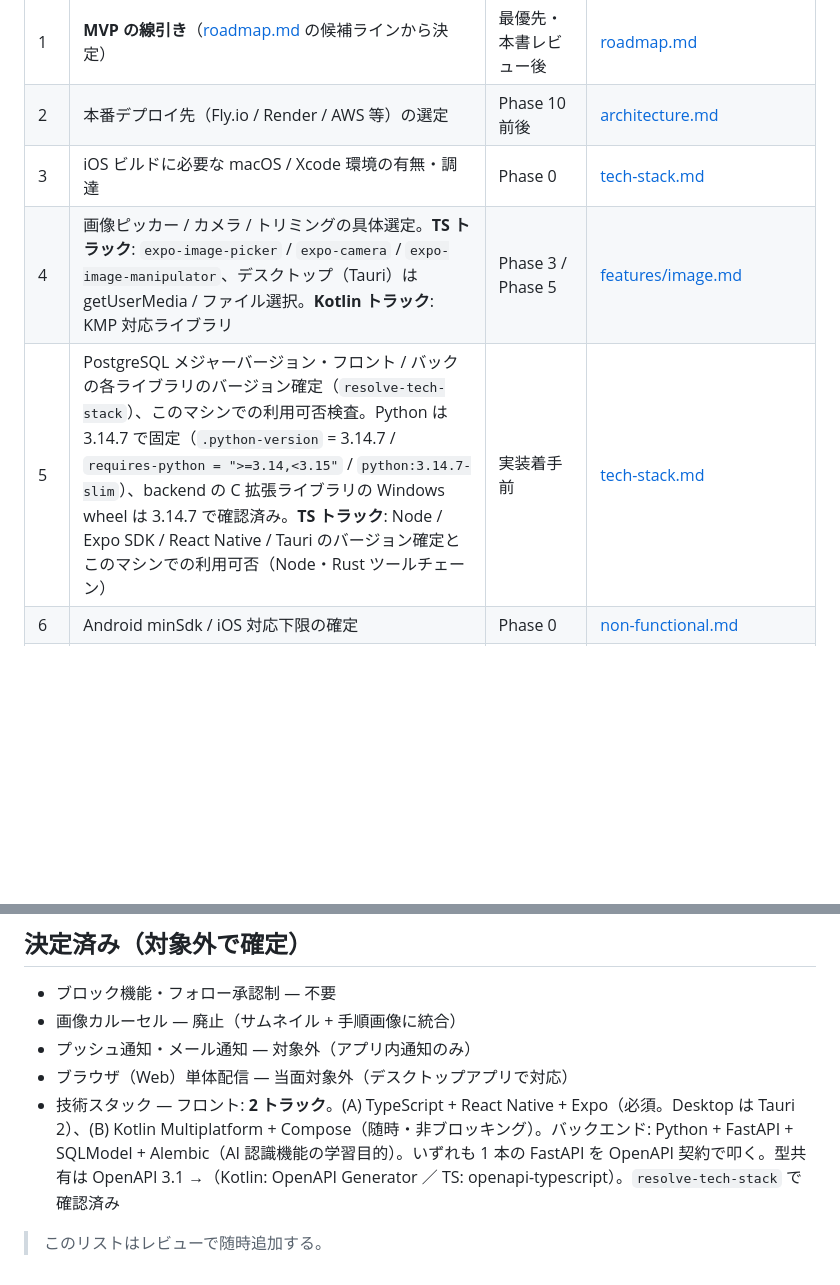
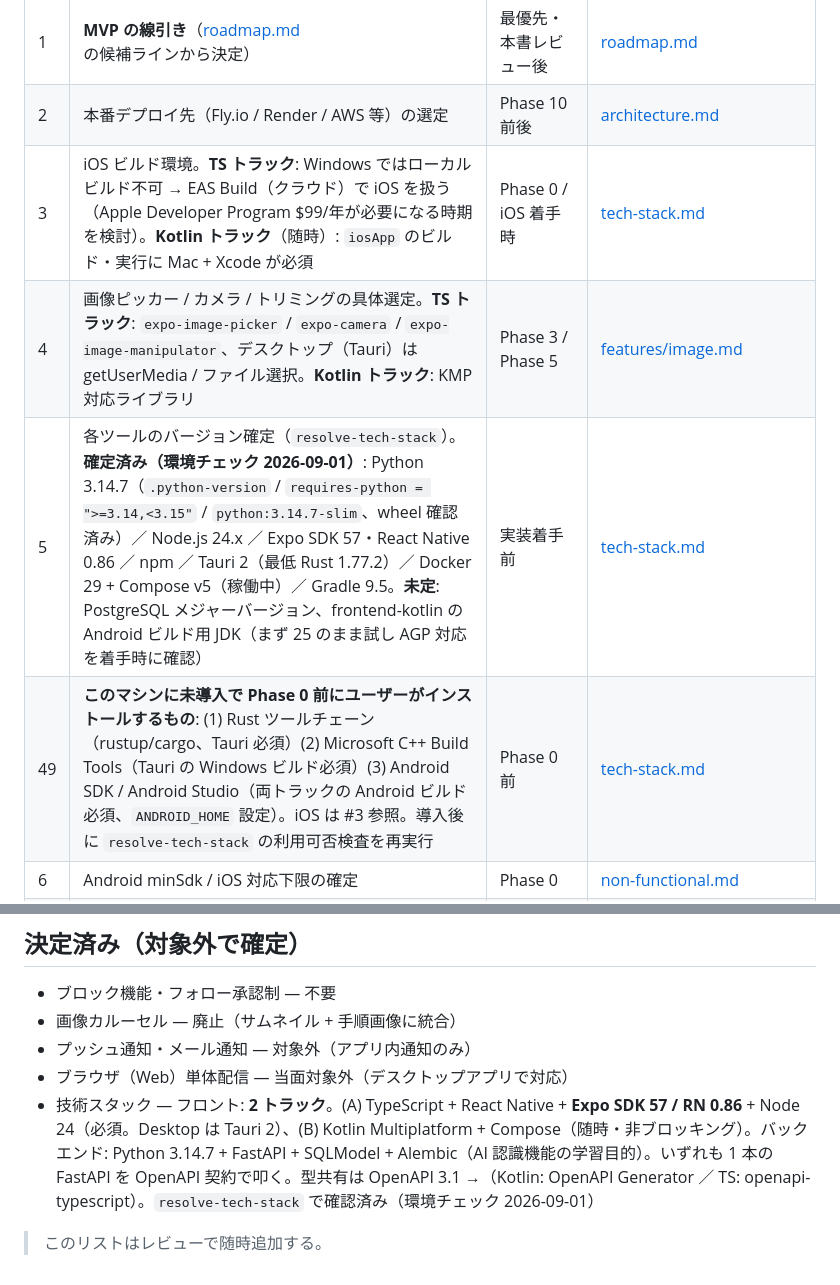
Before and after one commit to yamamotonaoki3/Recipi, a Markdown page: docs/requirements/todo.md, 2 parts joined by grey strips. Drawn GitHub-style; blank space fills up the shorter version.

```diff
--- a/docs/requirements/todo.md
+++ b/docs/requirements/todo.md
@@ -4,9 +4,10 @@
 | --- | --- | --- | --- |
 | 1 | **MVP の線引き**（[roadmap.md](roadmap.md) の候補ラインから決定） | 最優先・本書レビュー後 | [roadmap.md](roadmap.md) |
 | 2 | 本番デプロイ先（Fly.io / Render / AWS 等）の選定 | Phase 10 前後 | [architecture.md](architecture.md) |
-| 3 | iOS ビルドに必要な macOS / Xcode 環境の有無・調達 | Phase 0 | [tech-stack.md](tech-stack.md) |
+| 3 | iOS ビルド環境。**TS トラック**: Windows ではローカルビルド不可 → EAS Build（クラウド）で iOS を扱う（Apple Developer Program $99/年が必要になる時期を検討）。**Kotlin トラック**（随時）: `iosApp` のビルド・実行に Mac + Xcode が必須 | Phase 0 / iOS 着手時 | [tech-stack.md](tech-stack.md) |
 | 4 | 画像ピッカー / カメラ / トリミングの具体選定。**TS トラック**: `expo-image-picker` / `expo-camera` / `expo-image-manipulator`、デスクトップ（Tauri）は getUserMedia / ファイル選択。**Kotlin トラック**: KMP 対応ライブラリ | Phase 3 / Phase 5 | [features/image.md](features/image.md) |
-| 5 | PostgreSQL メジャーバージョン・フロント / バックの各ライブラリのバージョン確定（`resolve-tech-stack`）、このマシンでの利用可否検査。Python は 3.14.7 で固定（`.python-version` = 3.14.7 / `requires-python = ">=3.14,<3.15"` / `python:3.14.7-slim`）、backend の C 拡張ライブラリの Windows wheel は 3.14.7 で確認済み。**TS トラック**: Node / Expo SDK / React Native / Tauri のバージョン確定とこのマシンでの利用可否（Node・Rust ツールチェーン） | 実装着手前 | [tech-stack.md](tech-stack.md) |
+| 5 | 各ツールのバージョン確定（`resolve-tech-stack`）。**確定済み（環境チェック 2026-09-01）**: Python 3.14.7（`.python-version` / `requires-python = ">=3.14,<3.15"` / `python:3.14.7-slim`、wheel 確認済み）／ Node.js 24.x ／ Expo SDK 57・React Native 0.86 ／ npm ／ Tauri 2（最低 Rust 1.77.2）／ Docker 29 + Compose v5（稼働中）／ Gradle 9.5。**未定**: PostgreSQL メジャーバージョン、frontend-kotlin の Android ビルド用 JDK（まず 25 のまま試し AGP 対応を着手時に確認） | 実装着手前 | [tech-stack.md](tech-stack.md) |
+| 49 | **このマシンに未導入で Phase 0 前にユーザーがインストールするもの**: (1) Rust ツールチェーン（rustup/cargo、Tauri 必須）(2) Microsoft C++ Build Tools（Tauri の Windows ビルド必須）(3) Android SDK / Android Studio（両トラックの Android ビルド必須、`ANDROID_HOME` 設定）。iOS は #3 参照。導入後に `resolve-tech-stack` の利用可否検査を再実行 | Phase 0 前 | [tech-stack.md](tech-stack.md) |
 | 6 | Android minSdk / iOS 対応下限の確定 | Phase 0 | [non-functional.md](non-functional.md) |
 | 7 | フロントの状態管理 / DI / ナビゲーションライブラリの選定。**TS**: クライアント状態ライブラリの選定（Zustand / Jotai）、TanStack Query（採用済み）のキャッシュ / 無効化方針、Expo Router の運用。**Kotlin**: ViewModel / Koin / Compose Navigation 等 | Phase 0 | [tech-stack.md](tech-stack.md) |
 | 8 | S3 互換ストレージの本番サービス選定（R2 / S3 等）、署名付き URL か公開バケットか | Phase 3〜10 | [features/image.md](features/image.md) |
@@ -56,6 +57,6 @@
 - 画像カルーセル — 廃止（サムネイル + 手順画像に統合）
 - プッシュ通知・メール通知 — 対象外（アプリ内通知のみ）
 - ブラウザ（Web）単体配信 — 当面対象外（デスクトップアプリで対応）
-- 技術スタック — フロント: **2 トラック**。(A) TypeScript + React Native + Expo（必須。Desktop は Tauri 2）、(B) Kotlin Multiplatform + Compose（随時・非ブロッキング）。バックエンド: Python + FastAPI + SQLModel + Alembic（AI 認識機能の学習目的）。いずれも 1 本の FastAPI を OpenAPI 契約で叩く。型共有は OpenAPI 3.1 →（Kotlin: OpenAPI Generator ／ TS: openapi-typescript）。`resolve-tech-stack` で確認済み
+- 技術スタック — フロント: **2 トラック**。(A) TypeScript + React Native + **Expo SDK 57 / RN 0.86** + Node 24（必須。Desktop は Tauri 2）、(B) Kotlin Multiplatform + Compose（随時・非ブロッキング）。バックエンド: Python 3.14.7 + FastAPI + SQLModel + Alembic（AI 認識機能の学習目的）。いずれも 1 本の FastAPI を OpenAPI 契約で叩く。型共有は OpenAPI 3.1 →（Kotlin: OpenAPI Generator ／ TS: openapi-typescript）。`resolve-tech-stack` で確認済み（環境チェック 2026-09-01）
 
 > このリストはレビューで随時追加する。
```
Also changed, not shown: docs/requirements/tech-stack.md (+8 -4 lines).
